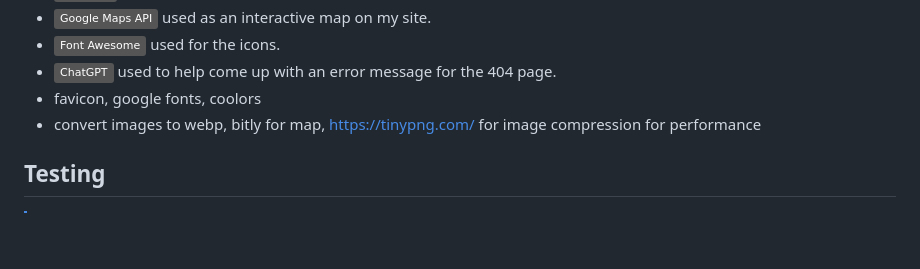
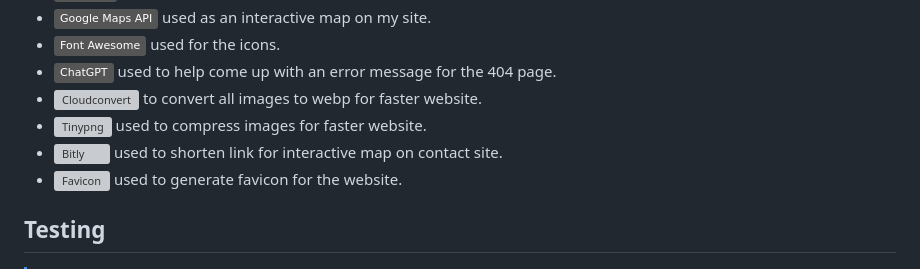
Before and after one commit to theresaabl/pp-seminars, a Markdown page: README.md, the part around the change. Rendered like a GitHub page; badges without logos; blank space fills up the shorter version; grey boxes are pictures that could not be loaded.

Commit message:
Add to tools and technologies in readme

```diff
--- a/README.md
+++ b/README.md
@@ -286,8 +286,11 @@ reference the specific project files that implement the features. Include screen
 - [![Google Maps API](https://img.shields.io/badge/Google_Maps_API-grey?logo=googlemaps&logoColor=4285F4)](https://developers.google.com/maps) used as an interactive map on my site.
 - [![Font Awesome](https://img.shields.io/badge/Font_Awesome-grey?logo=fontawesome&logoColor=528DD7)](https://fontawesome.com) used for the icons.
 - [![ChatGPT](https://img.shields.io/badge/ChatGPT-grey?logo=chromatic&logoColor=75A99C)](https://chat.openai.com) used to help come up with an error message for the 404 page.
-- favicon, google fonts, coolors
-- convert images to webp, bitly for map, https://tinypng.com/ for image compression for performance
+- [![Cloudconvert](https://cloudconvert.com/webp-converter)](https://cloudconvert.com/webp-converter) to convert all images to webp for faster website.
+- [![Tinypng](https://tinypng.com/)](https://tinypng.com/) used to compress images for faster website.
+- [![Bitly](https://bitly.com/)](https://bitly.com/) used to shorten link for interactive map on contact site.
+- [![Favicon](https://favicon.io/emoji-favicons/atom-symbol)](https://favicon.io) used to generate favicon for the website.
+
 
 ## Testing
 
```
